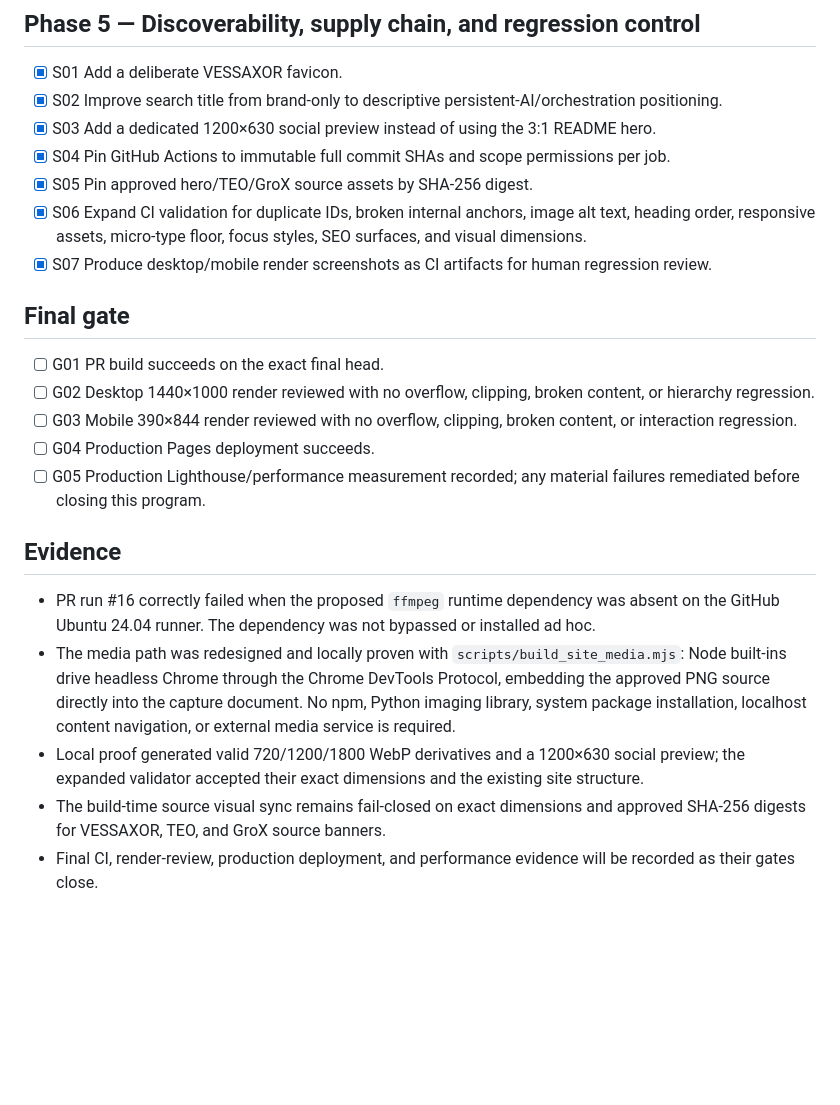
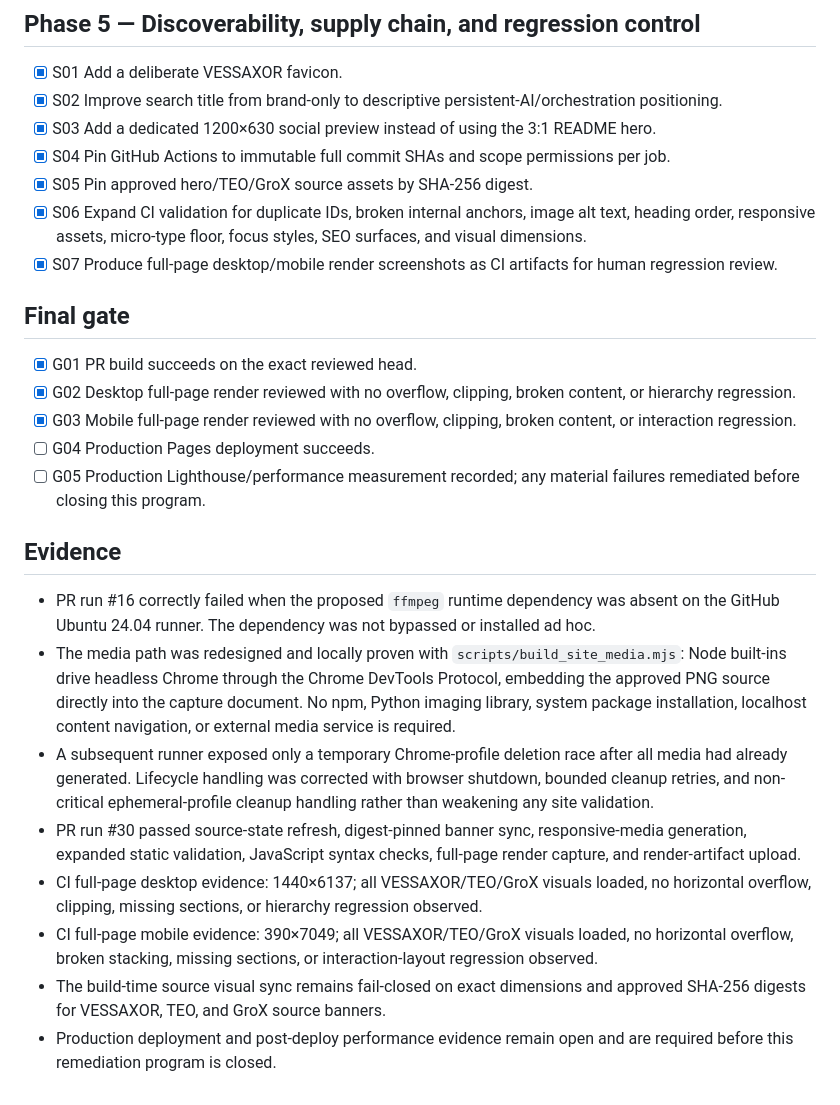
Before and after one commit to vessaxor-spec/vessaxor-spec.github.io, a Markdown page: docs/site-improvement-tracker.md, the part around the change. Rendered like a GitHub page; blank space fills up the shorter version.

Commit message:
Record successful PR and full-page visual gates

```diff
--- a/docs/site-improvement-tracker.md
+++ b/docs/site-improvement-tracker.md
@@ -45,13 +45,13 @@ Completion standard: an item is complete only when the implementation exists on
 - [x] S04 Pin GitHub Actions to immutable full commit SHAs and scope permissions per job.
 - [x] S05 Pin approved hero/TEO/GroX source assets by SHA-256 digest.
 - [x] S06 Expand CI validation for duplicate IDs, broken internal anchors, image alt text, heading order, responsive assets, micro-type floor, focus styles, SEO surfaces, and visual dimensions.
-- [x] S07 Produce desktop/mobile render screenshots as CI artifacts for human regression review.
+- [x] S07 Produce full-page desktop/mobile render screenshots as CI artifacts for human regression review.
 
 ## Final gate
 
-- [ ] G01 PR build succeeds on the exact final head.
-- [ ] G02 Desktop 1440×1000 render reviewed with no overflow, clipping, broken content, or hierarchy regression.
-- [ ] G03 Mobile 390×844 render reviewed with no overflow, clipping, broken content, or interaction regression.
+- [x] G01 PR build succeeds on the exact reviewed head.
+- [x] G02 Desktop full-page render reviewed with no overflow, clipping, broken content, or hierarchy regression.
+- [x] G03 Mobile full-page render reviewed with no overflow, clipping, broken content, or interaction regression.
 - [ ] G04 Production Pages deployment succeeds.
 - [ ] G05 Production Lighthouse/performance measurement recorded; any material failures remediated before closing this program.
 
@@ -59,6 +59,9 @@ Completion standard: an item is complete only when the implementation exists on
 
 - PR run #16 correctly failed when the proposed `ffmpeg` runtime dependency was absent on the GitHub Ubuntu 24.04 runner. The dependency was not bypassed or installed ad hoc.
 - The media path was redesigned and locally proven with `scripts/build_site_media.mjs`: Node built-ins drive headless Chrome through the Chrome DevTools Protocol, embedding the approved PNG source directly into the capture document. No npm, Python imaging library, system package installation, localhost content navigation, or external media service is required.
-- Local proof generated valid 720/1200/1800 WebP derivatives and a 1200×630 social preview; the expanded validator accepted their exact dimensions and the existing site structure.
+- A subsequent runner exposed only a temporary Chrome-profile deletion race after all media had already generated. Lifecycle handling was corrected with browser shutdown, bounded cleanup retries, and non-critical ephemeral-profile cleanup handling rather than weakening any site validation.
+- PR run #30 passed source-state refresh, digest-pinned banner sync, responsive-media generation, expanded static validation, JavaScript syntax checks, full-page render capture, and render-artifact upload.
+- CI full-page desktop evidence: 1440×6137; all VESSAXOR/TEO/GroX visuals loaded, no horizontal overflow, clipping, missing sections, or hierarchy regression observed.
+- CI full-page mobile evidence: 390×7049; all VESSAXOR/TEO/GroX visuals loaded, no horizontal overflow, broken stacking, missing sections, or interaction-layout regression observed.
 - The build-time source visual sync remains fail-closed on exact dimensions and approved SHA-256 digests for VESSAXOR, TEO, and GroX source banners.
-- Final CI, render-review, production deployment, and performance evidence will be recorded as their gates close.
+- Production deployment and post-deploy performance evidence remain open and are required before this remediation program is closed.
```
